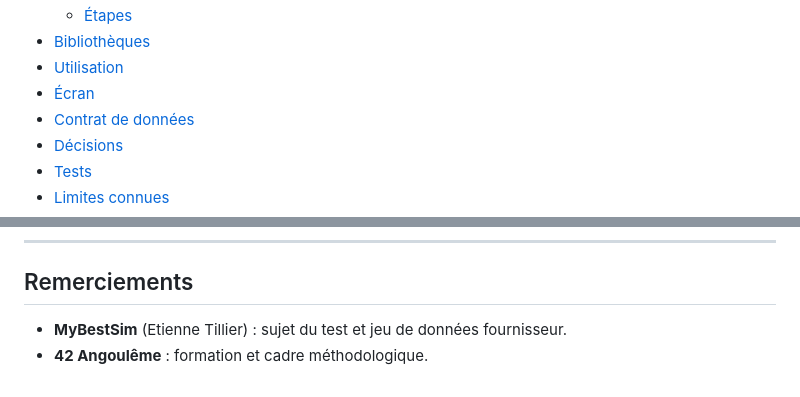
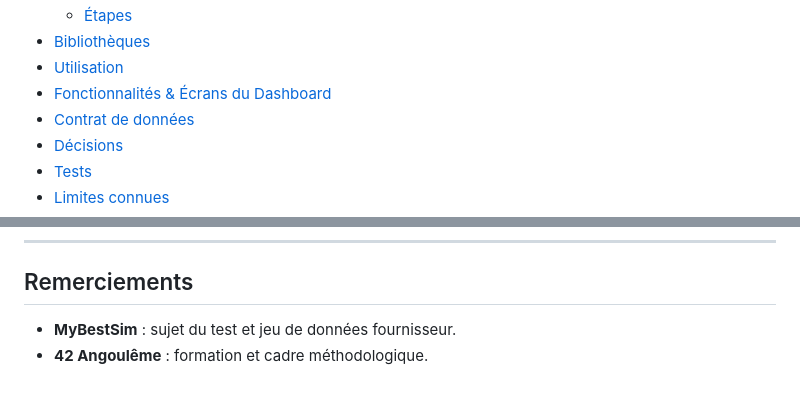
Before and after one commit to Lamizana/MyBestSim, a Markdown page: README.md, 2 parts joined by grey strips. Rendered like a GitHub page; folded sections open.

```diff
--- a/README.md
+++ b/README.md
@@ -33,7 +33,7 @@
   - [Étapes](#étapes)
 - [Bibliothèques](#bibliothèques)
 - [Utilisation](#utilisation)
-- [Écran](#écran)
+- [Fonctionnalités \& Écrans du Dashboard](#fonctionnalités--écrans-du-dashboard)
 - [Contrat de données](#contrat-de-données)
 - [Décisions](#décisions)
 - [Tests](#tests)
@@ -349,5 +356,5 @@ Les messages de commit suivent [Conventional Commits](https://www.conventionalco
 
 ## Remerciements
 
-- **MyBestSim** (Etienne Tillier) : sujet du test et jeu de données fournisseur.
+- **MyBestSim** : sujet du test et jeu de données fournisseur.
 - **42 Angoulême** : formation et cadre méthodologique.
```
Also changed, not shown: other parts of README.md (+21 -14 lines).
